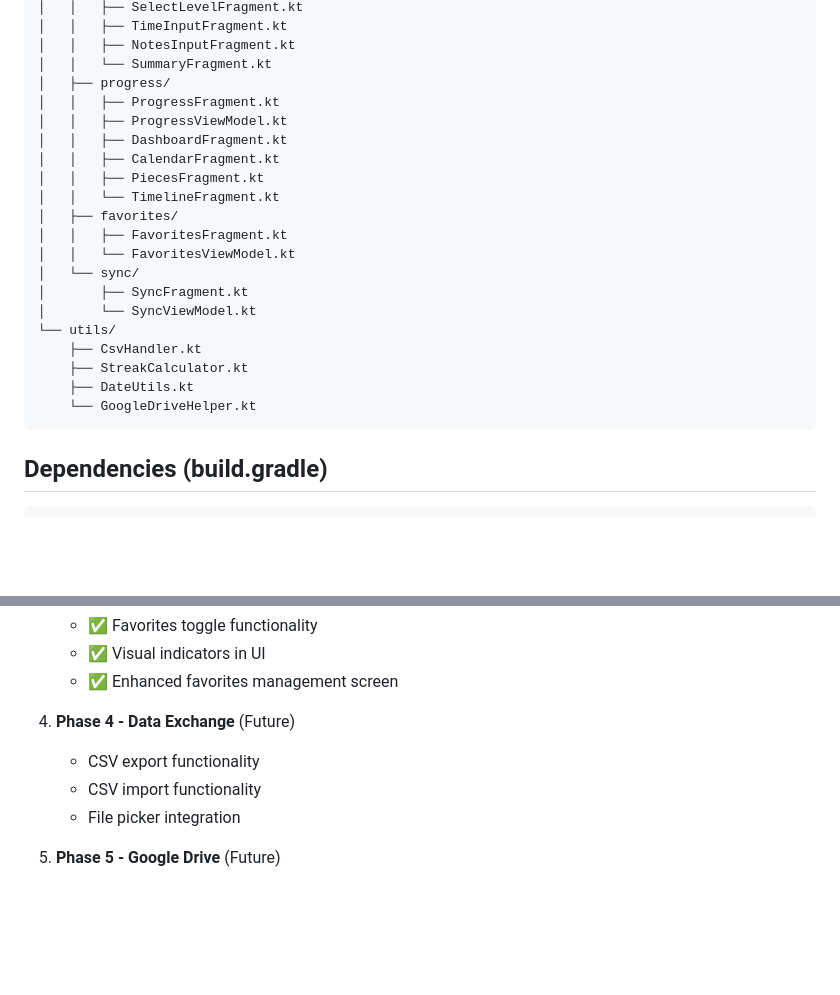
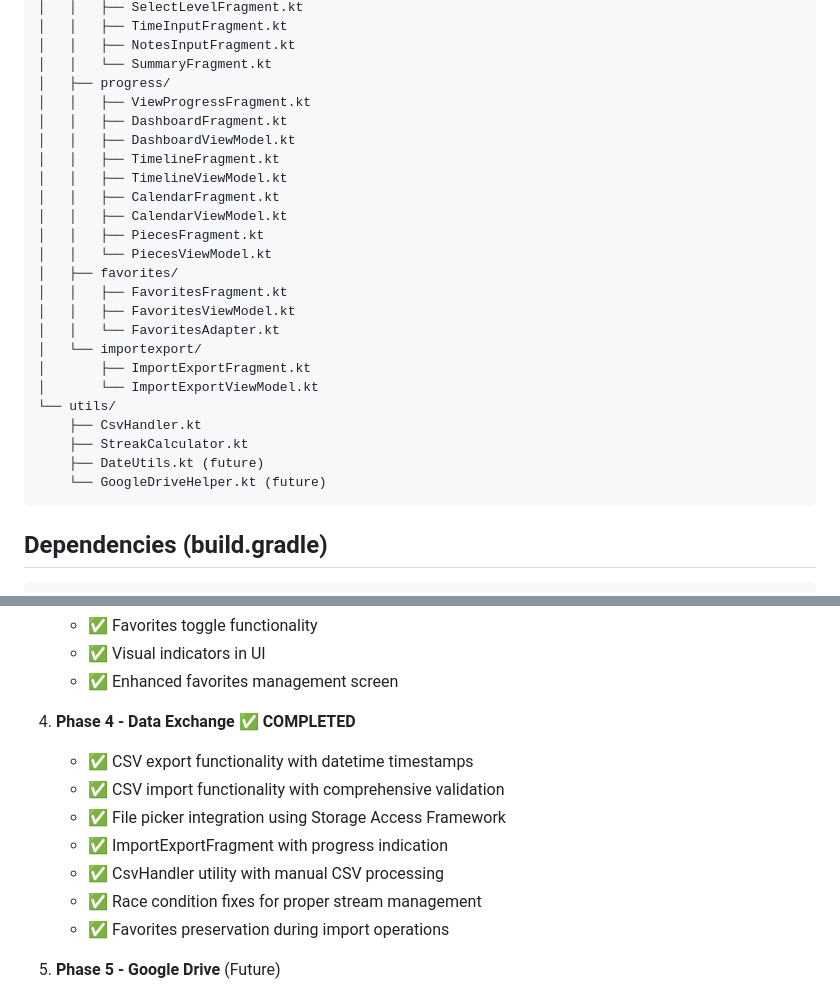
Before and after one commit to etonai/piano-practice-tracker-opus, a Markdown page: app/docs/piano-tracker-implementation-plan-opus.md, 2 parts joined by grey strips. Drawn GitHub-style; blank space fills up the shorter version.

````diff
--- a/app/docs/piano-tracker-implementation-plan-opus.md
+++ b/app/docs/piano-tracker-implementation-plan-opus.md
@@ -126,23 +126,27 @@ com.yourname.pianotracker/
 │   │   ├── NotesInputFragment.kt
 │   │   └── SummaryFragment.kt
 │   ├── progress/
-│   │   ├── ProgressFragment.kt
-│   │   ├── ProgressViewModel.kt
+│   │   ├── ViewProgressFragment.kt
 │   │   ├── DashboardFragment.kt
+│   │   ├── DashboardViewModel.kt
+│   │   ├── TimelineFragment.kt
+│   │   ├── TimelineViewModel.kt
 │   │   ├── CalendarFragment.kt
+│   │   ├── CalendarViewModel.kt
 │   │   ├── PiecesFragment.kt
-│   │   └── TimelineFragment.kt
+│   │   └── PiecesViewModel.kt
 │   ├── favorites/
 │   │   ├── FavoritesFragment.kt
-│   │   └── FavoritesViewModel.kt
-│   └── sync/
-│       ├── SyncFragment.kt
-│       └── SyncViewModel.kt
+│   │   ├── FavoritesViewModel.kt
+│   │   └── FavoritesAdapter.kt
+│   └── importexport/
+│       ├── ImportExportFragment.kt
+│       └── ImportExportViewModel.kt
 └── utils/
     ├── CsvHandler.kt
     ├── StreakCalculator.kt
-    ├── DateUtils.kt
-    └── GoogleDriveHelper.kt
+    ├── DateUtils.kt (future)
+    └── GoogleDriveHelper.kt (future)
 ```
 
 ## Dependencies (build.gradle)
@@ -329,10 +333,14 @@ Main Menu
    - ✅ Visual indicators in UI
    - ✅ Enhanced favorites management screen
 
-4. **Phase 4 - Data Exchange** (Future)
-   - CSV export functionality
-   - CSV import functionality
-   - File picker integration
+4. **Phase 4 - Data Exchange** ✅ **COMPLETED**
+   - ✅ CSV export functionality with datetime timestamps
+   - ✅ CSV import functionality with comprehensive validation
+   - ✅ File picker integration using Storage Access Framework
+   - ✅ ImportExportFragment with progress indication
+   - ✅ CsvHandler utility with manual CSV processing
+   - ✅ Race condition fixes for proper stream management
+   - ✅ Favorites preservation during import operations
 
 5. **Phase 5 - Google Drive** (Future)
    - Google Sign-In
````
Also changed, not shown: app/docs/implementation-progress.md (+27 -19 lines), app/docs/piano-tracker-screen-flows-opus.md (+25 -5 lines).
